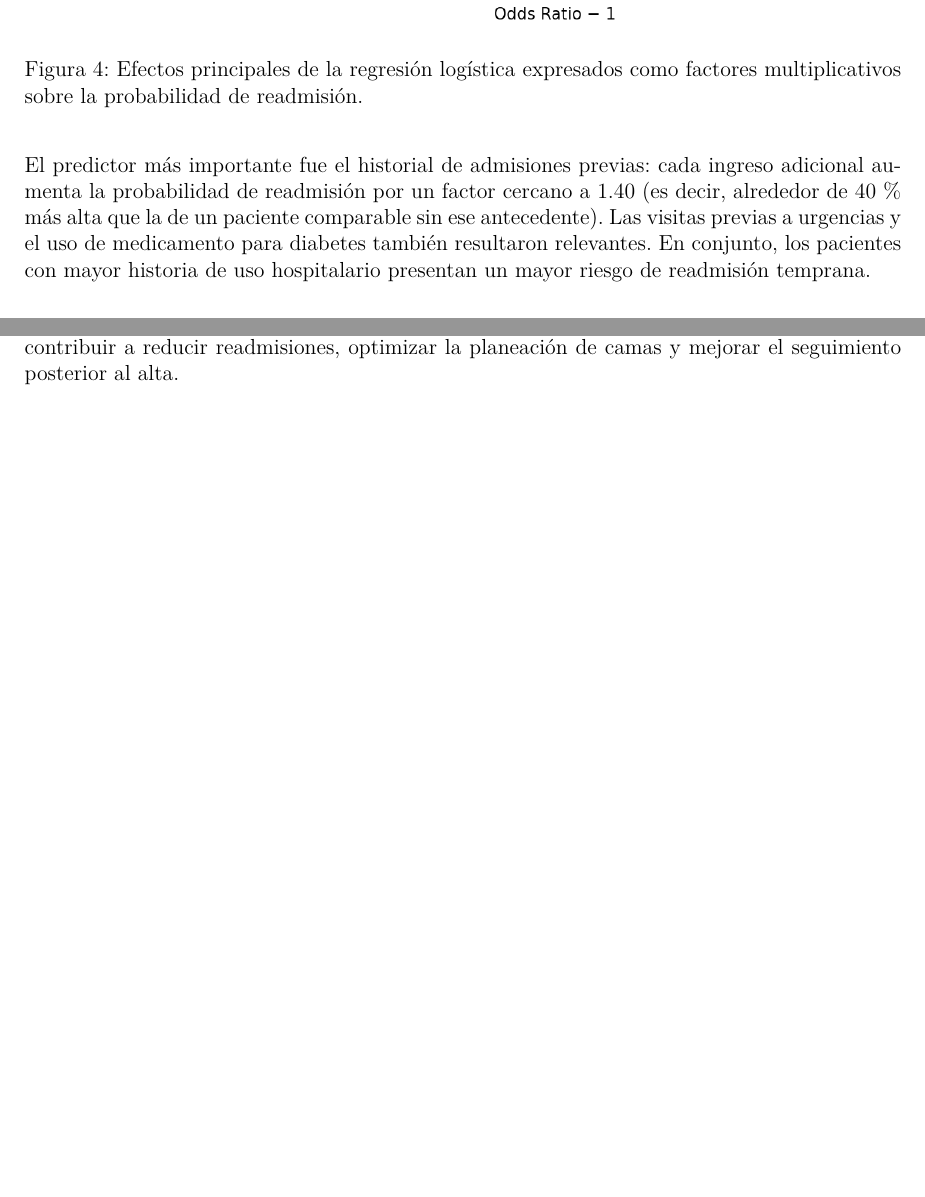
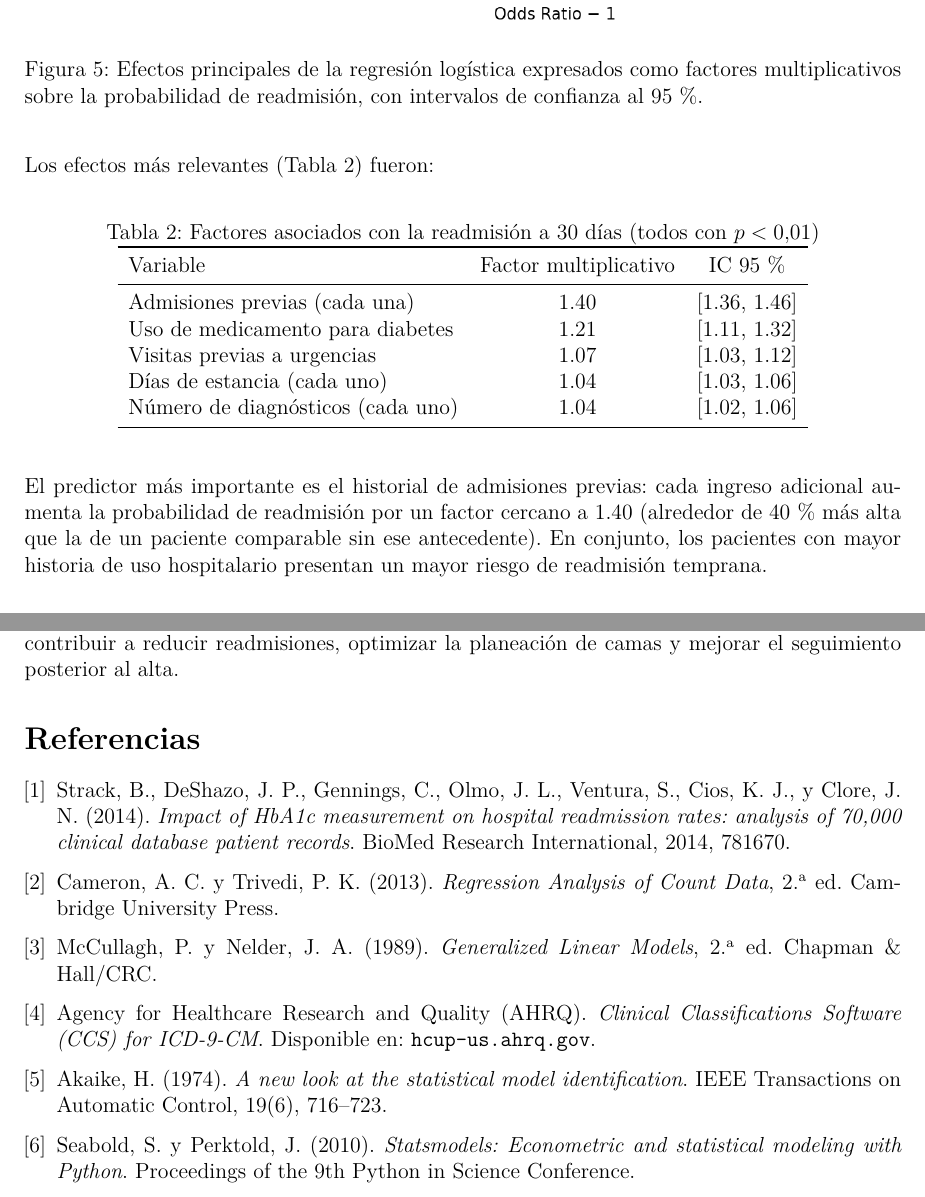
Before and after one commit to hectorrbv/proyecto-data-analytics, a LaTeX paper (proyecto_unificado/reporte_final/reporte_final.tex): two parts of pages 5 and 7 of 7 before the commit and two parts of pages 6 and 9 of 9 after it, joined at a grey line, cut so that both start at the same text, the shorter picture padded with empty space. Compiled offline with pdfLaTeX.

Commit message:
Reporte: agregar effect sizes, métricas justificadas, IRR/OR concretos, referencias y 2 figuras nuevas (ROC/PR, AIC Poisson vs NB)

```diff
--- a/proyecto_unificado/reporte_final/reporte_final.tex
+++ b/proyecto_unificado/reporte_final/reporte_final.tex
@@ -127,11 +159,30 @@ El modelo no predice de forma exacta, pero sí permite identificar qué factores
 \begin{figure}[H]
 \centering
 \includegraphics[width=0.78\linewidth]{figuras/fig4_or_logistica.png}
-\caption{Efectos principales de la regresión logística expresados como factores multiplicativos sobre la probabilidad de readmisión.}
+\caption{Efectos principales de la regresión logística expresados como factores multiplicativos sobre la probabilidad de readmisión, con intervalos de confianza al 95\,\%.}
 \label{fig:or}
 \end{figure}
 
-El predictor más importante fue el historial de admisiones previas: cada ingreso adicional aumenta la probabilidad de readmisión por un factor cercano a 1.40 (es decir, alrededor de 40\,\% más alta que la de un paciente comparable sin ese antecedente). Las visitas previas a urgencias y el uso de medicamento para diabetes también resultaron relevantes. En conjunto, los pacientes con mayor historia de uso hospitalario presentan un mayor riesgo de readmisión temprana.
+Los efectos más relevantes (Tabla \ref{tab:or}) fueron:
+
+\begin{table}[H]
+\centering
+\caption{Factores asociados con la readmisión a 30 días (todos con $p < 0.01$)}
+\label{tab:or}
+\begin{tabular}{lcc}
+\toprule
+Variable & Factor multiplicativo & IC 95\,\% \\
+\midrule
+Admisiones previas (cada una) & 1.40 & [1.36, 1.46] \\
+Uso de medicamento para diabetes & 1.21 & [1.11, 1.32] \\
+Visitas previas a urgencias & 1.07 & [1.03, 1.12] \\
+Días de estancia (cada uno)   & 1.04 & [1.03, 1.06] \\
+Número de diagnósticos (cada uno) & 1.04 & [1.02, 1.06] \\
+\bottomrule
+\end{tabular}
+\end{table}
+
+El predictor más importante es el historial de admisiones previas: cada ingreso adicional aumenta la probabilidad de readmisión por un factor cercano a 1.40 (alrededor de 40\,\% más alta que la de un paciente comparable sin ese antecedente). En conjunto, los pacientes con mayor historia de uso hospitalario presentan un mayor riesgo de readmisión temprana.
 
 \subsection{Recurrencia hospitalaria}
 
@@ -189,4 +249,15 @@ La readmisión, la recurrencia y la duración de la estancia comparten señales
 
 La conclusión central es que los pacientes con mayor historia de uso hospitalario y mayor complejidad clínica concentran buena parte del riesgo operativo. Su identificación temprana puede contribuir a reducir readmisiones, optimizar la planeación de camas y mejorar el seguimiento posterior al alta.
 
+\section*{Referencias}
+
+\begin{enumerate}[label={[\arabic*]}]
+    \item Strack, B., DeShazo, J. P., Gennings, C., Olmo, J. L., Ventura, S., Cios, K. J., y Clore, J. N. (2014). \textit{Impact of HbA1c measurement on hospital readmission rates: analysis of 70,000 clinical database patient records}. BioMed Research International, 2014, 781670.
+    \item Cameron, A. C. y Trivedi, P. K. (2013). \textit{Regression Analysis of Count Data}, 2.\textsuperscript{a} ed. Cambridge University Press.
+    \item McCullagh, P. y Nelder, J. A. (1989). \textit{Generalized Linear Models}, 2.\textsuperscript{a} ed. Chapman \& Hall/CRC.
+    \item Agency for Healthcare Research and Quality (AHRQ). \textit{Clinical Classifications Software (CCS) for ICD-9-CM}. Disponible en: \texttt{hcup-us.ahrq.gov}.
+    \item Akaike, H. (1974). \textit{A new look at the statistical model identification}. IEEE Transactions on Automatic Control, 19(6), 716--723.
+    \item Seabold, S. y Perktold, J. (2010). \textit{Statsmodels: Econometric and statistical modeling with Python}. Proceedings of the 9th Python in Science Conference.
+\end{enumerate}
+
 \end{document}
```
Also changed, not shown: proyecto_unificado/reporte_final/figuras/fig6_roc_pr_logistica.png (added), proyecto_unificado/reporte_final/figuras/fig7_aic_poisson_nb.png (added), proyecto_unificado/reporte_final/reporte_final.pdf, proyecto_unificado/reporte_final/reporte_final.tex (51 more changed lines).
